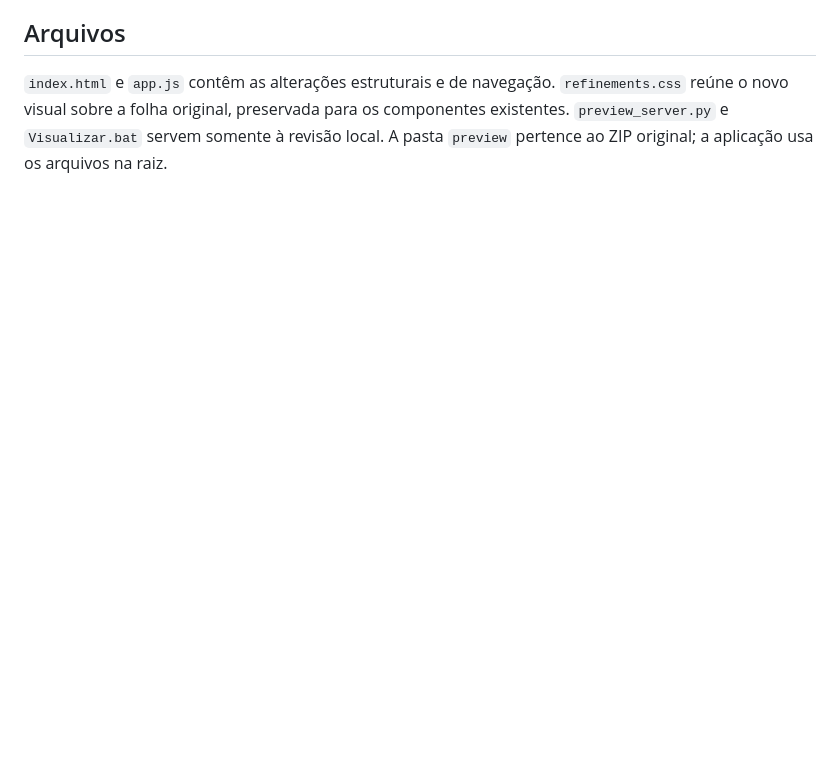
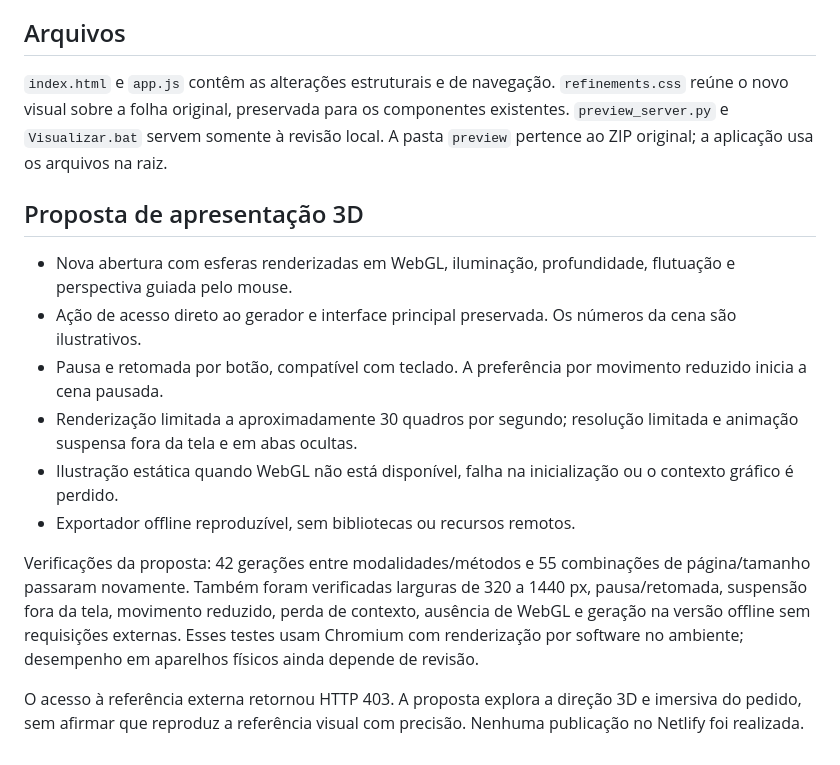
Before and after one commit to riccijunior23/riccijunior23, a Markdown page: REVISAO.md, the part around the change. Drawn GitHub-style; blank space fills up the shorter version.

```diff
--- a/REVISAO.md
+++ b/REVISAO.md
@@ -42,3 +42,16 @@ Também é possível executar `python preview_server.py` na pasta do projeto. O
 ## Arquivos
 
 `index.html` e `app.js` contêm as alterações estruturais e de navegação. `refinements.css` reúne o novo visual sobre a folha original, preservada para os componentes existentes. `preview_server.py` e `Visualizar.bat` servem somente à revisão local. A pasta `preview` pertence ao ZIP original; a aplicação usa os arquivos na raiz.
+
+## Proposta de apresentação 3D
+
+- Nova abertura com esferas renderizadas em WebGL, iluminação, profundidade, flutuação e perspectiva guiada pelo mouse.
+- Ação de acesso direto ao gerador e interface principal preservada. Os números da cena são ilustrativos.
+- Pausa e retomada por botão, compatível com teclado. A preferência por movimento reduzido inicia a cena pausada.
+- Renderização limitada a aproximadamente 30 quadros por segundo; resolução limitada e animação suspensa fora da tela e em abas ocultas.
+- Ilustração estática quando WebGL não está disponível, falha na inicialização ou o contexto gráfico é perdido.
+- Exportador offline reproduzível, sem bibliotecas ou recursos remotos.
+
+Verificações da proposta: 42 gerações entre modalidades/métodos e 55 combinações de página/tamanho passaram novamente. Também foram verificadas larguras de 320 a 1440 px, pausa/retomada, suspensão fora da tela, movimento reduzido, perda de contexto, ausência de WebGL e geração na versão offline sem requisições externas. Esses testes usam Chromium com renderização por software no ambiente; desempenho em aparelhos físicos ainda depende de revisão.
+
+O acesso à referência externa retornou HTTP 403. A proposta explora a direção 3D e imersiva do pedido, sem afirmar que reproduz a referência visual com precisão. Nenhuma publicação no Netlify foi realizada.
```
Also changed, not shown: README.md (+12 -0 lines), docs/previa-3d-celular.png (added), docs/previa-3d.png (added), 6 other files.
